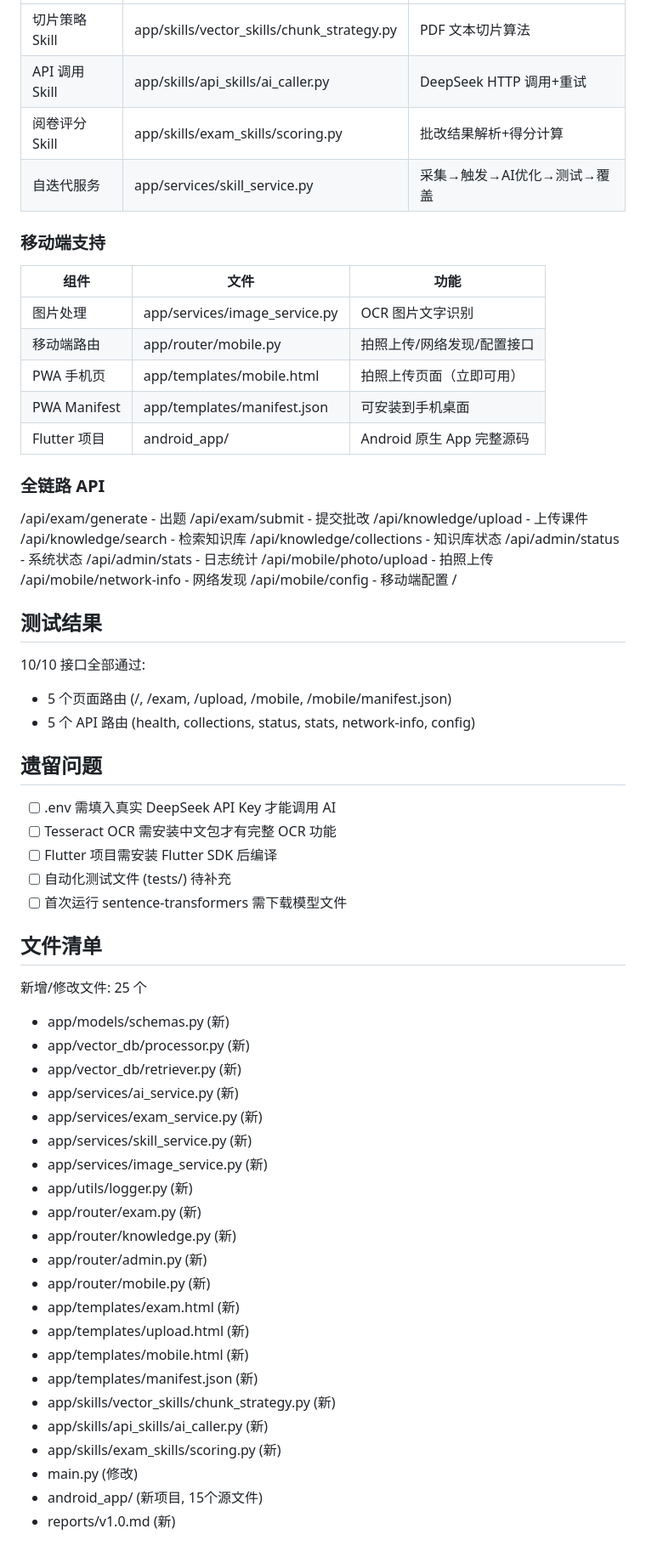
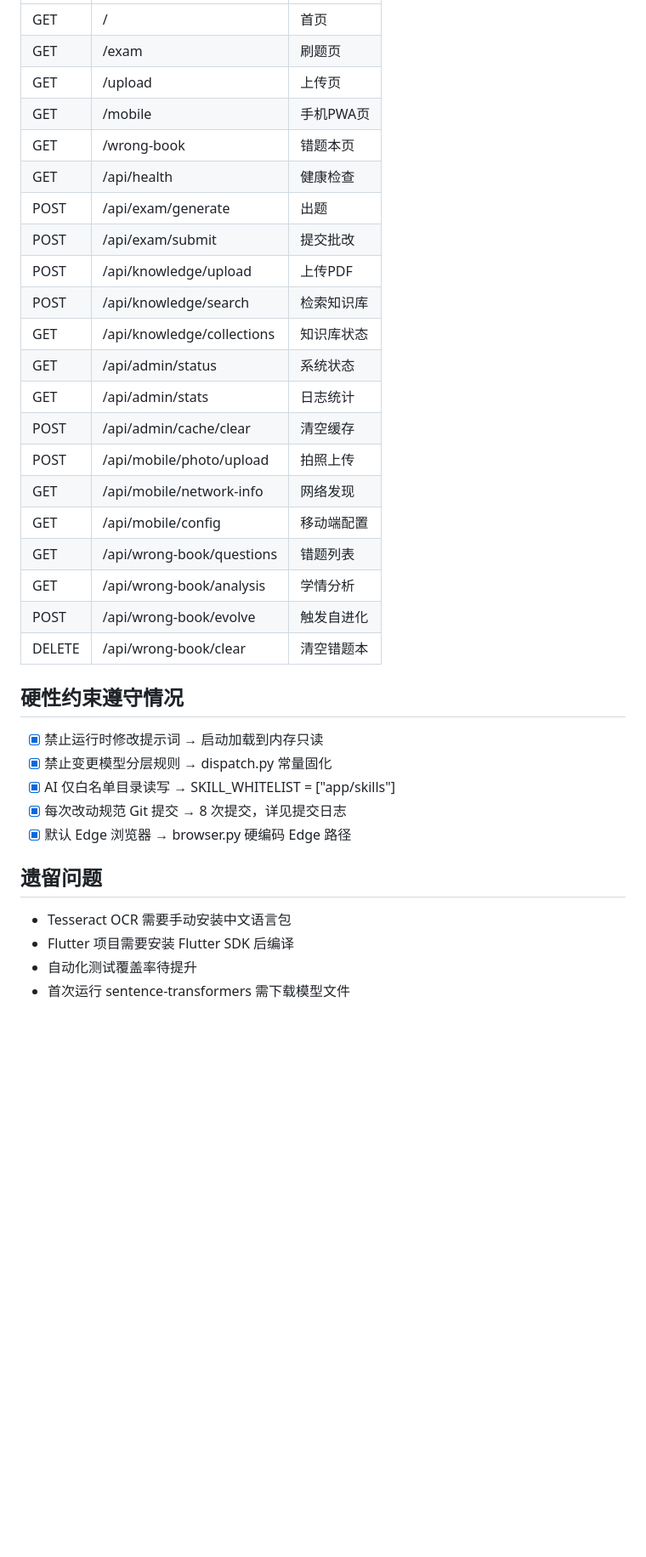
Before and after one commit to hra123321/dainqi_fu-xi, a Markdown page: reports/v2.0.md, the part around one of its changes. Shown at 85% size. GitHub-like rendering; blank space fills up the shorter version.

```diff
--- a/reports/v2.0.md
+++ b/reports/v2.0.md
@@ -27,64 +134,35 @@
 |------|------|------|
-| 切片策略 Skill | app/skills/vector_skills/chunk_strategy.py | PDF 文本切片算法 |
-| API 调用 Skill | app/skills/api_skills/ai_caller.py | DeepSeek HTTP 调用+重试 |
-| 阅卷评分 Skill | app/skills/exam_skills/scoring.py | 批改结果解析+得分计算 |
-| 自迭代服务 | app/services/skill_service.py | 采集→触发→AI优化→测试→覆盖 |
+| GET | / | 首页 |
+| GET | /exam | 刷题页 |
+| GET | /upload | 上传页 |
+| GET | /mobile | 手机PWA页 |
+| GET | /wrong-book | 错题本页 |
+| GET | /api/health | 健康检查 |
+| POST | /api/exam/generate | 出题 |
+| POST | /api/exam/submit | 提交批改 |
+| POST | /api/knowledge/upload | 上传PDF |
+| POST | /api/knowledge/search | 检索知识库 |
+| GET | /api/knowledge/collections | 知识库状态 |
+| GET | /api/admin/status | 系统状态 |
+| GET | /api/admin/stats | 日志统计 |
+| POST | /api/admin/cache/clear | 清空缓存 |
+| POST | /api/mobile/photo/upload | 拍照上传 |
+| GET | /api/mobile/network-info | 网络发现 |
+| GET | /api/mobile/config | 移动端配置 |
+| GET | /api/wrong-book/questions | 错题列表 |
+| GET | /api/wrong-book/analysis | 学情分析 |
+| POST | /api/wrong-book/evolve | 触发自进化 |
+| DELETE | /api/wrong-book/clear | 清空错题本 |
 
-### 移动端支持
-| 组件 | 文件 | 功能 |
-|------|------|------|
-| 图片处理 | app/services/image_service.py | OCR 图片文字识别 |
-| 移动端路由 | app/router/mobile.py | 拍照上传/网络发现/配置接口 |
-| PWA 手机页 | app/templates/mobile.html | 拍照上传页面（立即可用）|
-| PWA Manifest | app/templates/manifest.json | 可安装到手机桌面 |
-| Flutter 项目 | android_app/ | Android 原生 App 完整源码 |
-
-### 全链路 API
-/api/exam/generate - 出题
-/api/exam/submit - 提交批改
-/api/knowledge/upload - 上传课件
-/api/knowledge/search - 检索知识库
-/api/knowledge/collections - 知识库状态
-/api/admin/status - 系统状态
-/api/admin/stats - 日志统计
-/api/mobile/photo/upload - 拍照上传
-/api/mobile/network-info - 网络发现
-/api/mobile/config - 移动端配置
-/
-
-## 测试结果
-10/10 接口全部通过:
-- 5 个页面路由 (/, /exam, /upload, /mobile, /mobile/manifest.json)
-- 5 个 API 路由 (health, collections, status, stats, network-info, config)
+## 硬性约束遵守情况
+- [x] 禁止运行时修改提示词 → 启动加载到内存只读
+- [x] 禁止变更模型分层规则 → dispatch.py 常量固化
+- [x] AI 仅白名单目录读写 → SKILL_WHITELIST = ["app/skills"]
+- [x] 每次改动规范 Git 提交 → 8 次提交，详见提交日志
+- [x] 默认 Edge 浏览器 → browser.py 硬编码 Edge 路径
 
 ## 遗留问题
-- [ ] .env 需填入真实 DeepSeek API Key 才能调用 AI
-- [ ] Tesseract OCR 需安装中文包才有完整 OCR 功能
-- [ ] Flutter 项目需安装 Flutter SDK 后编译
-- [ ] 自动化测试文件 (tests/) 待补充
-- [ ] 首次运行 sentence-transformers 需下载模型文件
-
-## 文件清单
-新增/修改文件: 25 个
-- app/models/schemas.py (新)
-- app/vector_db/processor.py (新)
-- app/vector_db/retriever.py (新)
-- app/services/ai_service.py (新)
-- app/services/exam_service.py (新)
-- app/services/skill_service.py (新)
-- app/services/image_service.py (新)
-- app/utils/logger.py (新)
-- app/router/exam.py (新)
-- app/router/knowledge.py (新)
-- app/router/admin.py (新)
-- app/router/mobile.py (新)
-- app/templates/exam.html (新)
-- app/templates/upload.html (新)
-- app/templates/mobile.html (新)
-- app/templates/manifest.json (新)
-- app/skills/vector_skills/chunk_strategy.py (新)
-- app/skills/api_skills/ai_caller.py (新)
-- app/skills/exam_skills/scoring.py (新)
-- main.py (修改)
-- android_app/ (新项目, 15个源文件)
-- reports/v1.0.md (新)
+- Tesseract OCR 需要手动安装中文语言包
+- Flutter 项目需要安装 Flutter SDK 后编译
+- 自动化测试覆盖率待提升
+- 首次运行 sentence-transformers 需下载模型文件
```
Also changed, not shown: other parts of reports/v2.0.md (+126 -19 lines).
